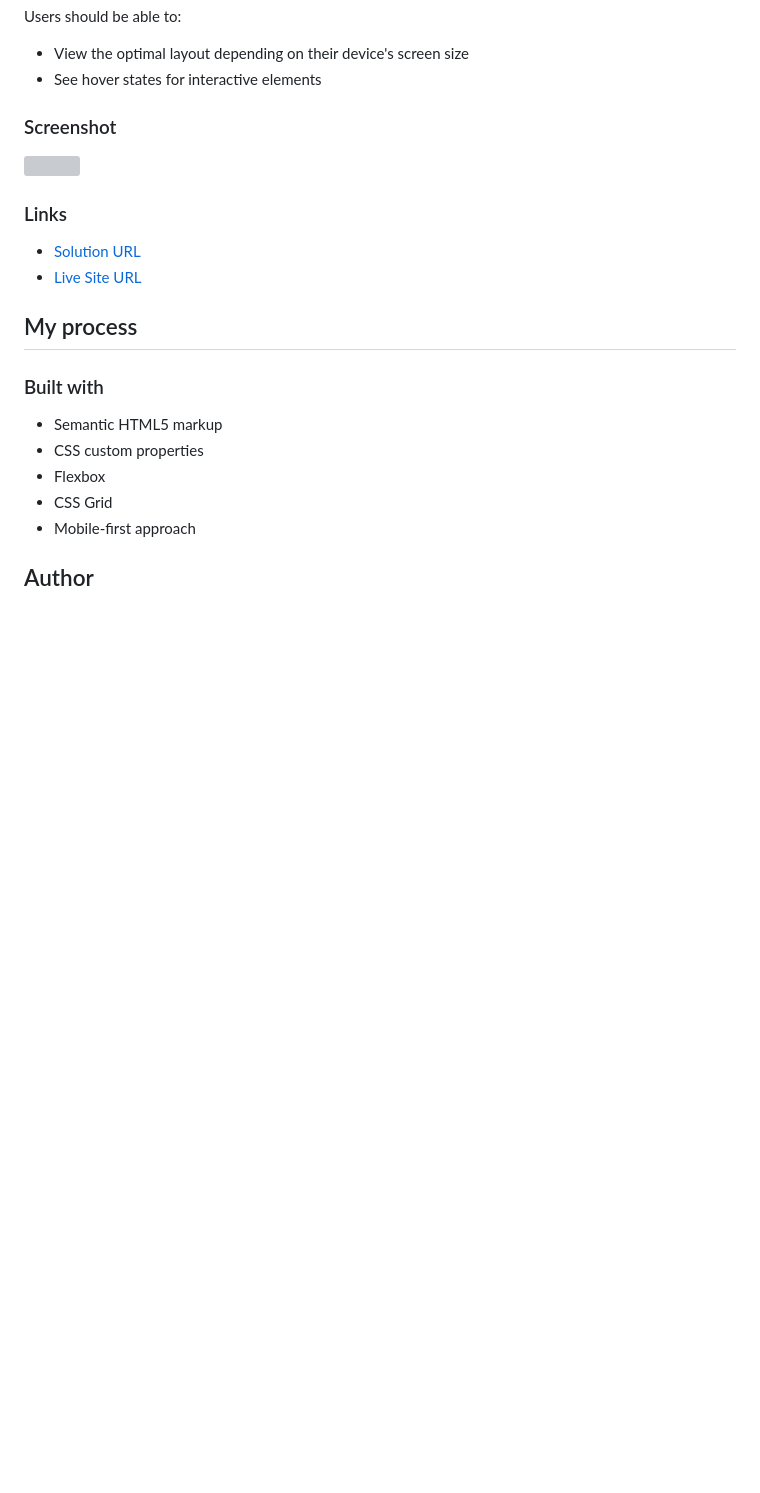
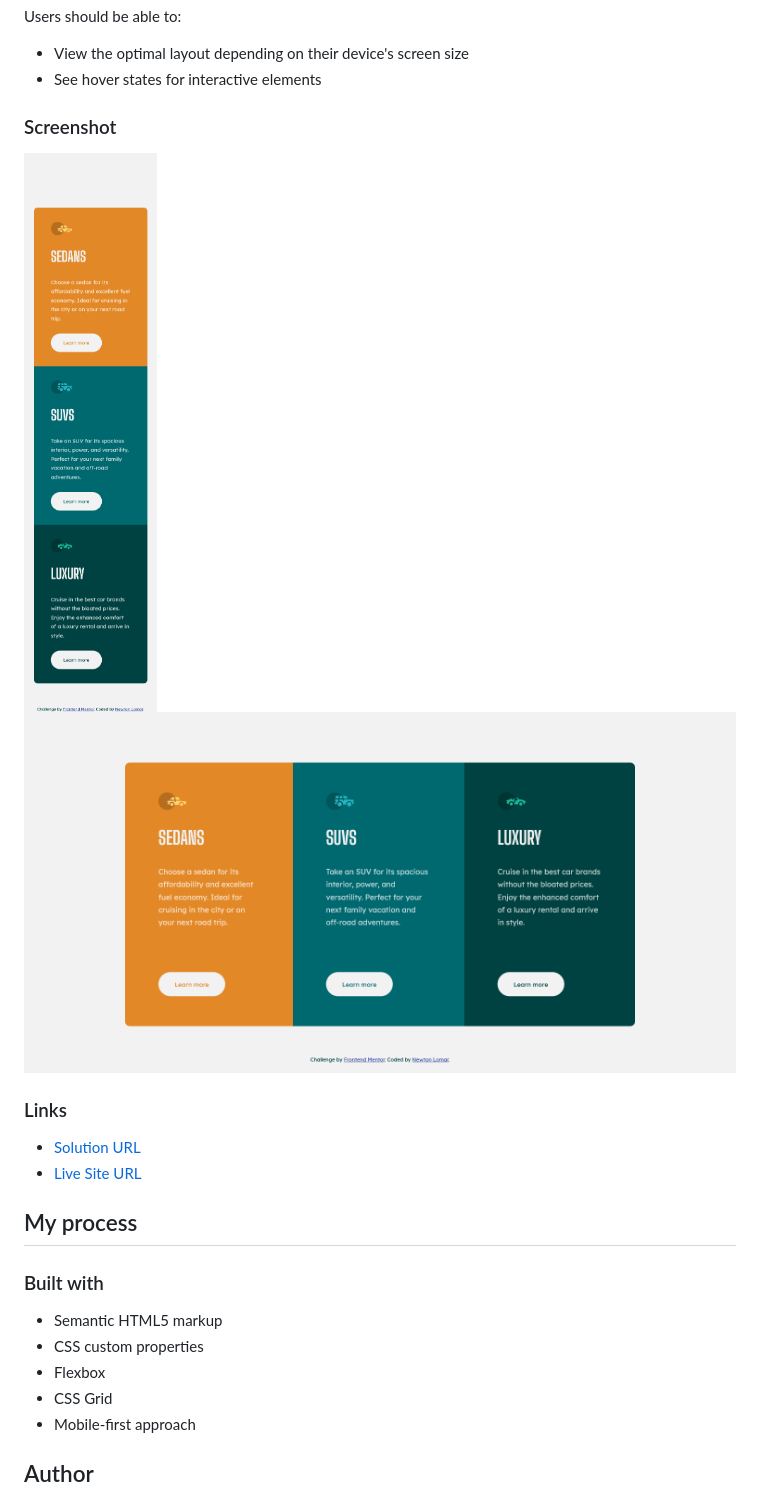
Before and after one commit to newlomar/3-column-preview-card-component, a Markdown page: README-template.md, the part around the change. Rendered like a GitHub page; pictures changed too: desktop-sceenshot.png (added), mobile-screenshot.png (added); blank space fills up the shorter version; grey boxes are pictures that could not be loaded.

```diff
--- a/README-template.md
+++ b/README-template.md
@@ -24,7 +24,8 @@ Users should be able to:
 
 ### Screenshot
 
-![](./screenshot.jpg)
+![Mobile Screeshot](./mobile-screenshot.png)
+![Desktop Screeshot](./desktop-sceenshot.png)
 
 
 ### Links
```
